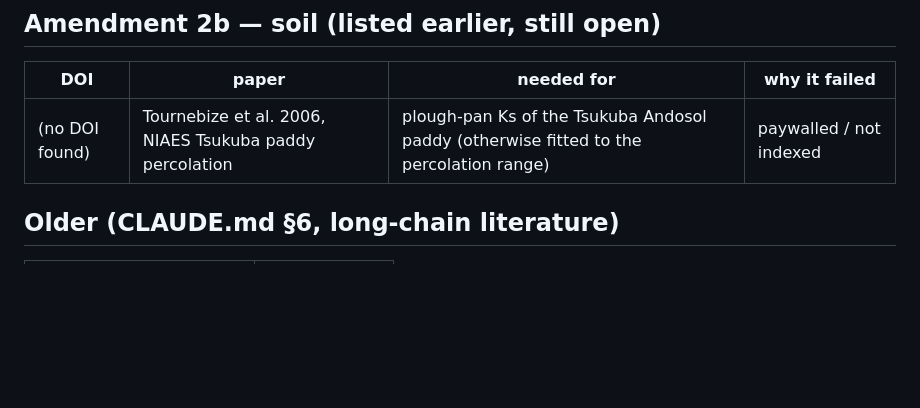
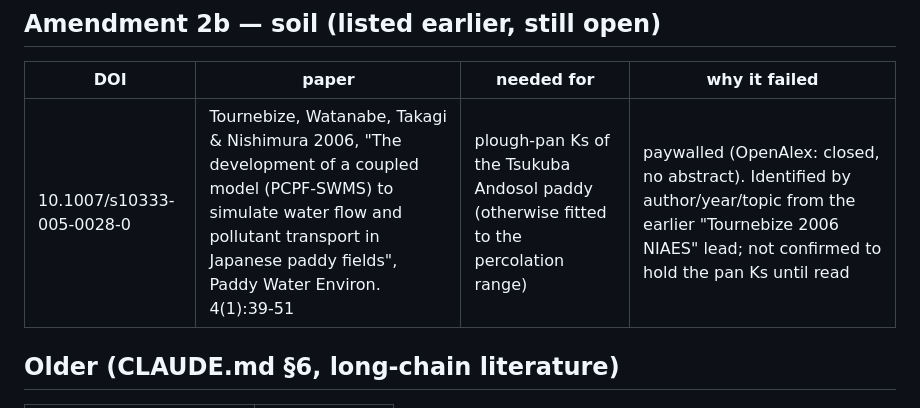
Before and after one commit to ccy5123/pfas-rice-model, a Markdown page: docs/literature_db/fulltext_needed.md, the part around the change. Rendered like a GitHub page; blank space fills up the shorter version.

Commit message:
fulltext_needed: identify the Tournebize 2006 lead (PCPF-SWMS, Paddy Water Environ.)
Co-Authored-By: Claude Opus 5.5 <noreply@anthropic.com>
Claude-Session: https://claude.ai/code/session_01XLwrGmXkg5eGQmExKZhE6A

```diff
--- a/docs/literature_db/fulltext_needed.md
+++ b/docs/literature_db/fulltext_needed.md
@@ -26,7 +26,7 @@ manuscript from the Kanazawa repository; husk vs brown arsenic).
 
 | DOI | paper | needed for | why it failed |
 |---|---|---|---|
-| (no DOI found) | Tournebize et al. 2006, NIAES Tsukuba paddy percolation | plough-pan Ks of the Tsukuba Andosol paddy (otherwise fitted to the percolation range) | paywalled / not indexed |
+| 10.1007/s10333-005-0028-0 | Tournebize, Watanabe, Takagi & Nishimura 2006, "The development of a coupled model (PCPF-SWMS) to simulate water flow and pollutant transport in Japanese paddy fields", Paddy Water Environ. 4(1):39-51 | plough-pan Ks of the Tsukuba Andosol paddy (otherwise fitted to the percolation range) | paywalled (OpenAlex: closed, no abstract). Identified by author/year/topic from the earlier "Tournebize 2006 NIAES" lead; not confirmed to hold the pan Ks until read |
 
 ## Older (CLAUDE.md §6, long-chain literature)
 | DOI | why it failed |
```
